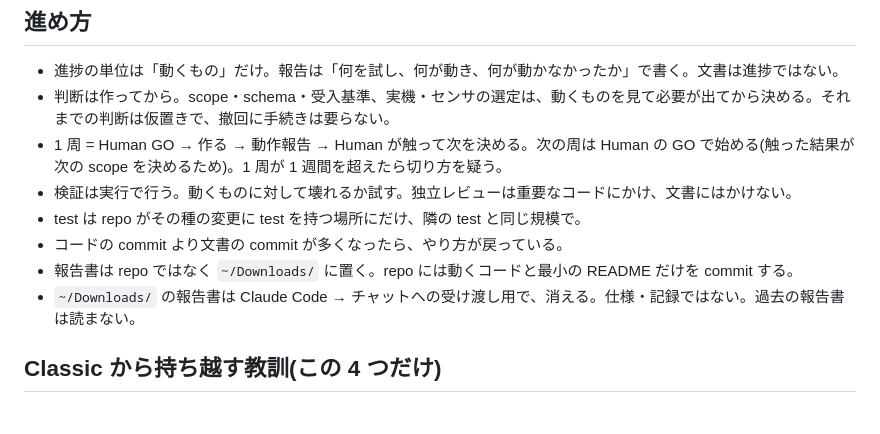
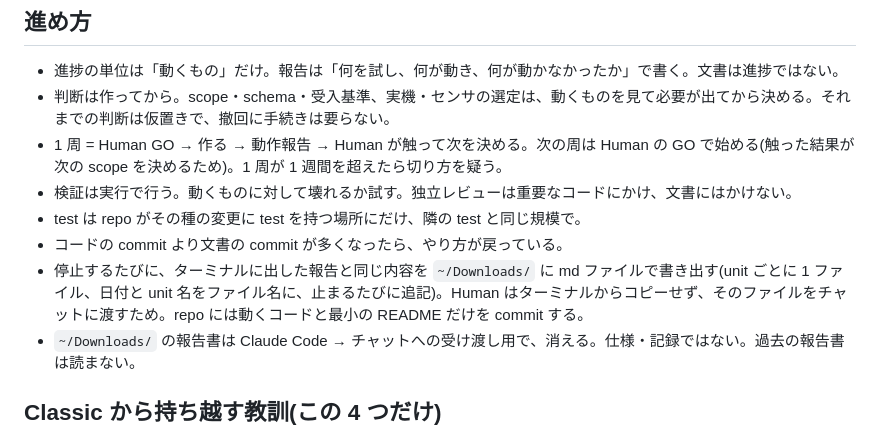
Before and after one commit to fablab-westharima/digicode-text, a Markdown page: CLAUDE.md, the part around the change. Rendered like a GitHub page; blank space fills up the shorter version.

Commit message:
CLAUDE.md: 停止点ごとの報告の書き出しを明記
Co-Authored-By: Claude Fable 5.1 <noreply@anthropic.com>

```diff
--- a/CLAUDE.md
+++ b/CLAUDE.md
@@ -12,7 +12,7 @@
 - 検証は実行で行う。動くものに対して壊れるか試す。独立レビューは重要なコードにかけ、文書にはかけない。
 - test は repo がその種の変更に test を持つ場所にだけ、隣の test と同じ規模で。
 - コードの commit より文書の commit が多くなったら、やり方が戻っている。
-- 報告書は repo ではなく `~/Downloads/` に置く。repo には動くコードと最小の README だけを commit する。
+- 停止するたびに、ターミナルに出した報告と同じ内容を `~/Downloads/` に md ファイルで書き出す(unit ごとに 1 ファイル、日付と unit 名をファイル名に、止まるたびに追記)。Human はターミナルからコピーせず、そのファイルをチャットに渡すため。repo には動くコードと最小の README だけを commit する。
 - `~/Downloads/` の報告書は Claude Code → チャットへの受け渡し用で、消える。仕様・記録ではない。過去の報告書は読まない。
 
 ## Classic から持ち越す教訓(この 4 つだけ)
```
